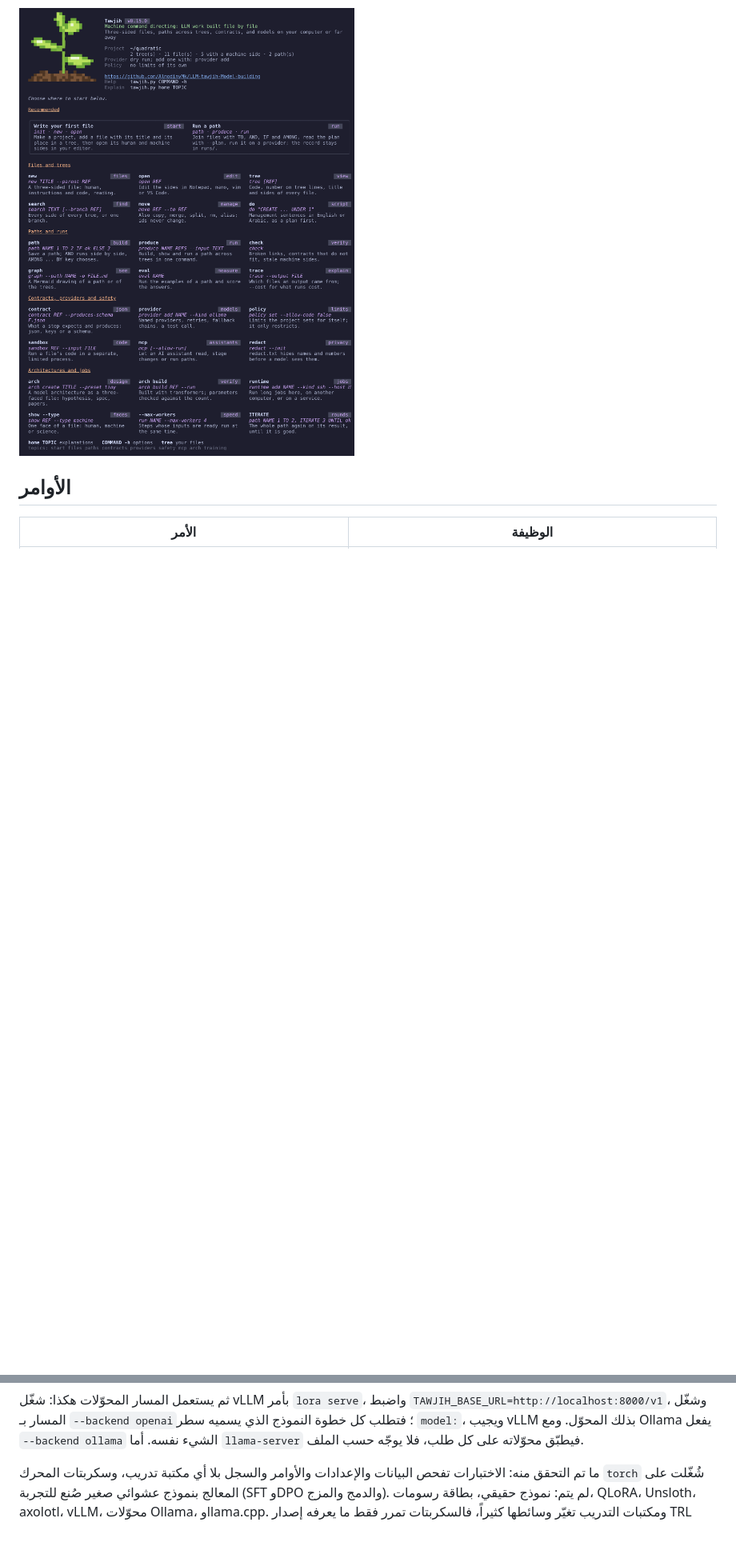
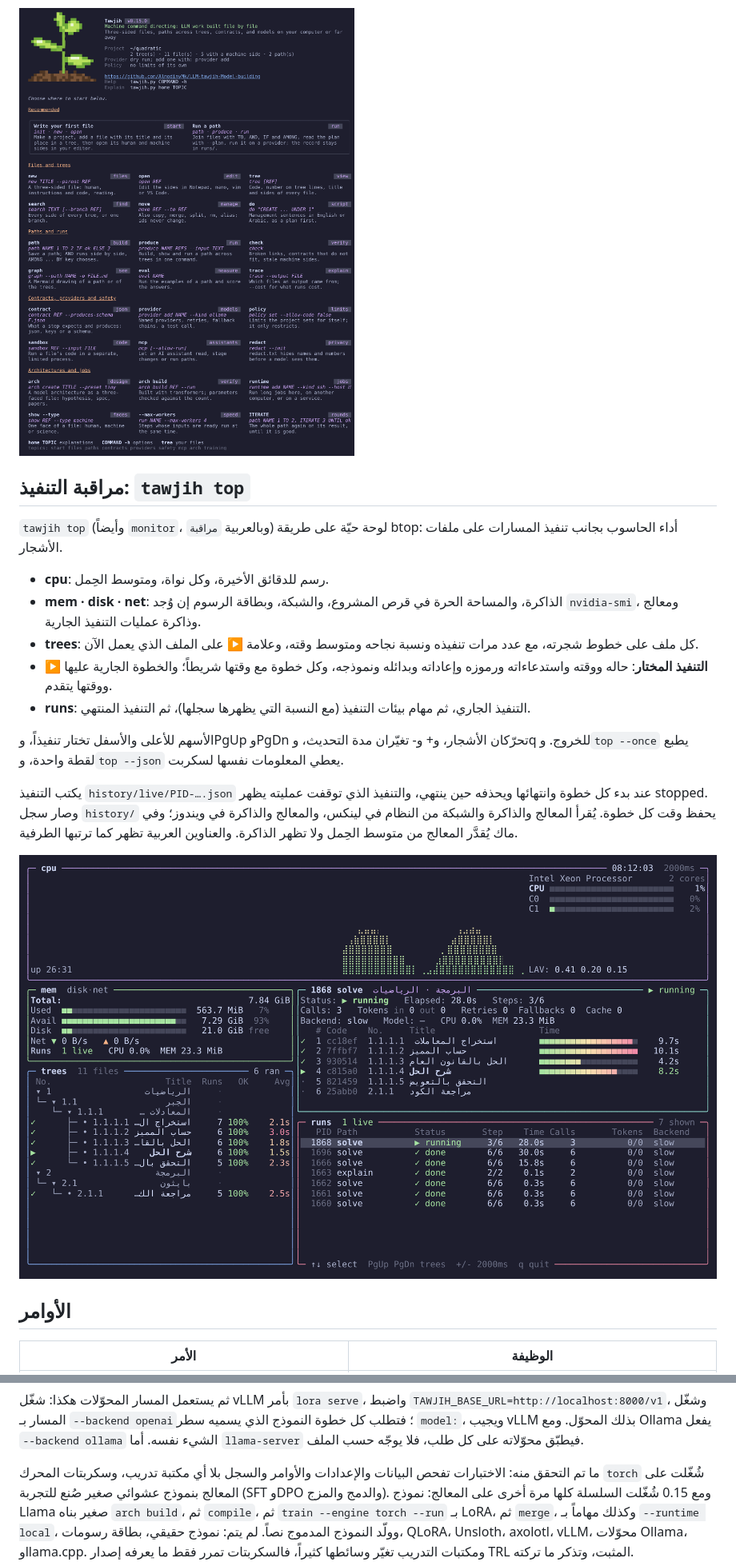
Before and after one commit to AlmodinyMk/LLM-tawjih-Model-building, a Markdown page: README.ar.md, 2 parts joined by grey strips. Shown at 80% size. Rendered like a GitHub page; pictures changed too: docs/images/top.png (added); blank space fills up the shorter version.

```diff
--- a/README.ar.md
+++ b/README.ar.md
@@ -329,6 +330,33 @@ python tawjih.py generate review --accept
 بالإنجليزية لأن الطرفيات لا تعرض النص من اليمين إلى اليسار عرضاً موثوقاً.
 
 ![الشاشة الرئيسية](docs/images/home-screen.png)
+
+## مراقبة التنفيذ: `tawjih top`
+
+`tawjih top` (وأيضاً `monitor`، وبالعربية `مراقبة`) لوحة حيّة على طريقة btop:
+أداء الحاسوب بجانب تنفيذ المسارات على ملفات الأشجار.
+
+- **cpu**: رسم للدقائق الأخيرة، وكل نواة، ومتوسط الحِمل.
+- **mem · disk · net**: الذاكرة، والمساحة الحرة في قرص المشروع، والشبكة،
+  وبطاقة الرسوم إن وُجد `nvidia-smi`، ومعالج وذاكرة عمليات التنفيذ الجارية.
+- **trees**: كل ملف على خطوط شجرته، مع عدد مرات تنفيذه ونسبة نجاحه ومتوسط
+  وقته، وعلامة ▶ على الملف الذي يعمل الآن.
+- **التنفيذ المختار**: حاله ووقته واستدعاءاته ورموزه وإعاداته وبدائله
+  ونموذجه، وكل خطوة مع وقتها شريطاً؛ والخطوة الجارية عليها ▶ ووقتها يتقدم.
+- **runs**: التنفيذ الجاري، ثم مهام بيئات التنفيذ (مع النسبة التي يظهرها
+  سجلها)، ثم التنفيذ المنتهي.
+
+الأسهم للأعلى والأسفل تختار تنفيذاً، وPgUp وPgDn تحرّكان الأشجار، و+ و- تغيّران
+مدة التحديث، وq للخروج. و`top --once` يطبع لقطة واحدة، و`top --json` يعطي
+المعلومات نفسها لسكربت.
+
+يكتب التنفيذ `history/live/PID-….json` عند بدء كل خطوة وانتهائها ويحذفه حين
+ينتهي، والتنفيذ الذي توقفت عمليته يظهر stopped. وصار سجل `history/` يحفظ وقت كل
+خطوة. يُقرأ المعالج والذاكرة والشبكة من النظام في لينكس، والمعالج والذاكرة في
+ويندوز؛ وفي ماك يُقدَّر المعالج من متوسط الحِمل ولا تظهر الذاكرة. والعناوين
+العربية تظهر كما ترتبها الطرفية.
+
+![tawjih top: المعالج والذاكرة، والأشجار مع تنفيذ كل ملف، والخطوة الجارية، وقائمة التنفيذ](docs/images/top.png)
 
 ## الأوامر
 
@@ -683,7 +711,10 @@ Ollama يفعل `--backend ollama` الشيء نفسه. أما `llama-server` ف
 
 ما تم التحقق منه: الاختبارات تفحص البيانات والإعدادات والأوامر والسجل بلا أي
 مكتبة تدريب، وسكربتات المحرك `torch` شُغّلت على المعالج بنموذج عشوائي صغير صُنع
-للتجربة (SFT وDPO والدمج والمزج). لم يتم: نموذج حقيقي، بطاقة رسومات، QLoRA،
+للتجربة (SFT وDPO والدمج والمزج). ومع 0.15 شُغّلت السلسلة كلها مرة أخرى على المعالج:
+نموذج Llama صغير بناه `arch build`، ثم `compile`، ثم `train --engine torch
+--run` بـ LoRA، ثم `merge`، وكذلك مهاماً بـ `--runtime local`، وولّد النموذج
+المدموج نصاً. لم يتم: نموذج حقيقي، بطاقة رسومات، QLoRA،
 Unsloth، axolotl، vLLM، محوّلات Ollama، وllama.cpp. ومكتبات التدريب تغيّر
 وسائطها كثيراً، فالسكربتات تمرر فقط ما يعرفه إصدار TRL المثبت، وتذكر ما تركته.
 
```
Also changed, not shown: other parts of README.ar.md (+4 -2 lines), README.md (+42 -3 lines), SPEC.md (+16 -1 lines), 6 other files.
